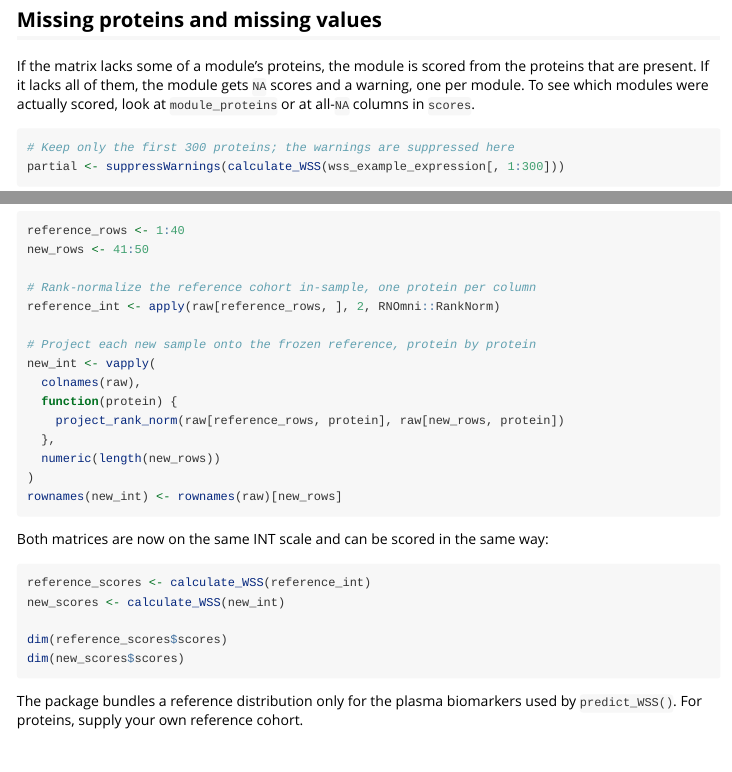
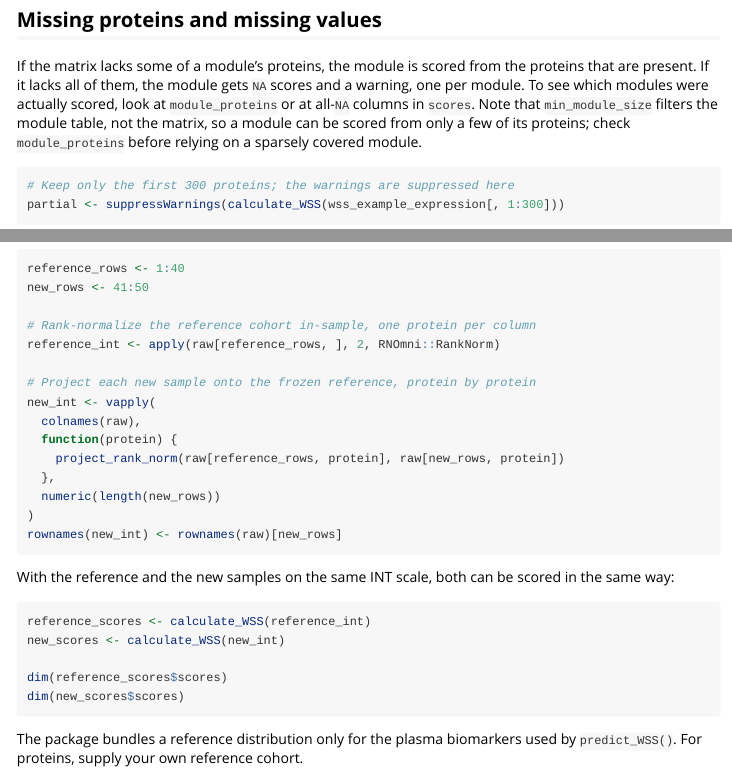
Before and after one commit to Longo-Lab/WSSmod, an R Markdown document (vignettes/calculating-wss.Rmd): the page in a window 1100 px wide, from 3950 px down, and a second part further down, joined at a grey line. Rendered offline with R 4.5, knitr and Pandoc, with nearby package versions; some code elsewhere in the file could not run offline.

Commit message:
Clarify sparse-module scoring in the WSS vignette
min_module_size filters the module table, not the matrix, so a module can be
scored from only a few of its proteins; say so, and reword the projection
section so it still reads correctly when RNOmni is unavailable and its chunks
are skipped (checked by rendering with RNOmni treated as missing).

Refs #5

Co-Authored-By: Claude Sonnet 5.5 <noreply@anthropic.com>

````diff
--- a/vignettes/calculating-wss.Rmd
+++ b/vignettes/calculating-wss.Rmd
@@ -207,7 +207,10 @@ lengths(with_small$module_proteins)
 If the matrix lacks some of a module's proteins, the module is scored from the
 proteins that are present. If it lacks all of them, the module gets `NA` scores
 and a warning, one per module. To see which modules were actually scored, look
-at `module_proteins` or at all-`NA` columns in `scores`.
+at `module_proteins` or at all-`NA` columns in `scores`. Note that
+`min_module_size` filters the module table, not the matrix, so a module can
+be scored from only a few of its proteins; check `module_proteins` before
+relying on a sparsely covered module.
 
 ```{r partial}
 # Keep only the first 300 proteins; the warnings are suppressed here
@@ -251,7 +254,7 @@ new_int <- vapply(
 rownames(new_int) <- rownames(raw)[new_rows]
 ```
 
-Both matrices are now on the same INT scale and can be scored in the same way:
+With the reference and the new samples on the same INT scale, both can be scored in the same way:
 
 ```{r projection-scores, eval = has_rnomni}
 reference_scores <- calculate_WSS(reference_int)
````
